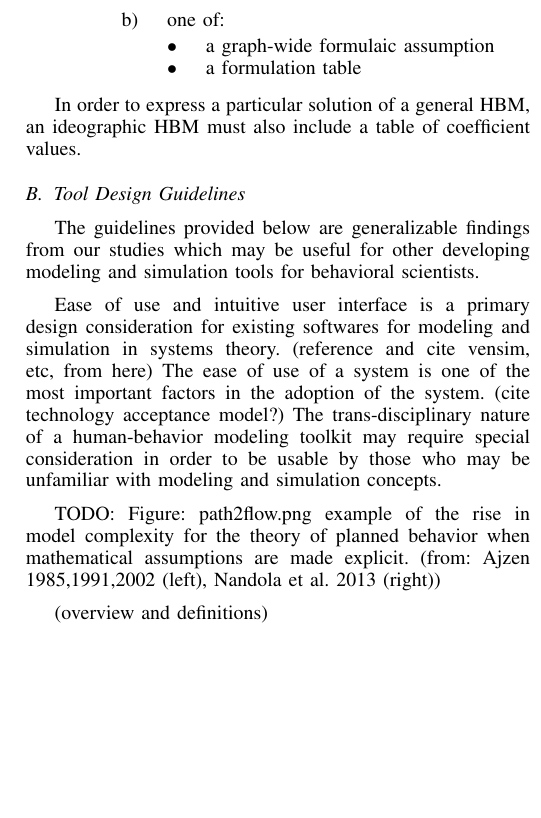
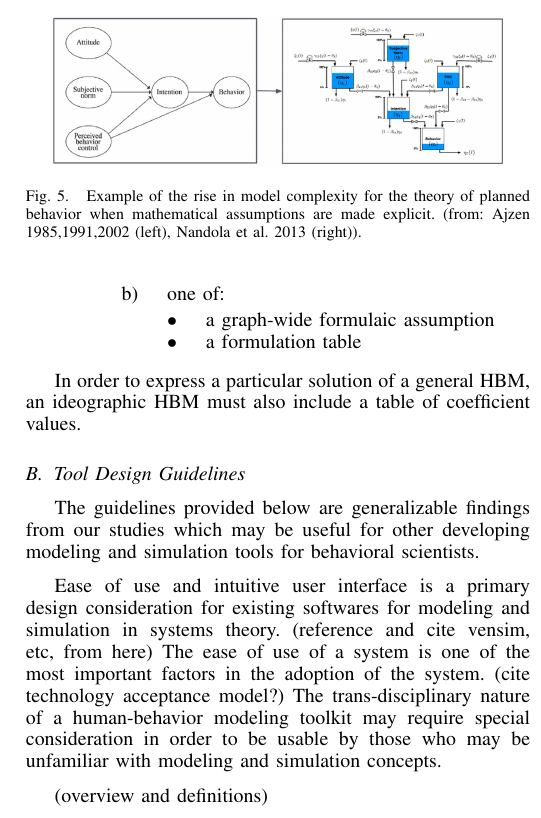
Before and after one commit to 7yl4r/HBM-Viewer, a LaTeX paper (main.tex): part of one column of page 6 of 7 before the commit and part of one column of page 6 of 8 after it, cut so that both start at the same text, the shorter picture padded with empty space. Compiled offline with pdfLaTeX.

Commit message:
added path2flow img

```diff
--- a/main.tex
+++ b/main.tex
@@ -811,7 +811,14 @@ Ease of use and intuitive user interface is a primary design consideration for e
 The ease of use of a system is one of the most important factors in the adoption of the system. (cite technology acceptance model?)
 The trans-disciplinary nature of a human-behavior modeling toolkit may require special consideration in order to be usable by those who may be unfamiliar with modeling and simulation concepts.
 
-TODO: Figure: path2flow.png example of the rise in model complexity for the theory of planned behavior when mathematical assumptions are made explicit. (from: Ajzen 1985,1991,2002 (left), Nandola et al. 2013 (right))
+\begin{figure}[!t]
+  \centering
+  \includegraphics[width=0.9\columnwidth]{img/path2flow}
+  \caption{Example of the rise in model complexity for the theory of planned behavior when mathematical assumptions are made explicit. (from: Ajzen 1985,1991,2002 (left), Nandola et al. 2013 (right)).}
+  \label{path2flow}
+\end{figure}
+
+% TODO: Figure: path2flow.png use proper citations
 
 (overview and definitions)
 
```
Also changed, not shown: img/path2flow.png (added).
